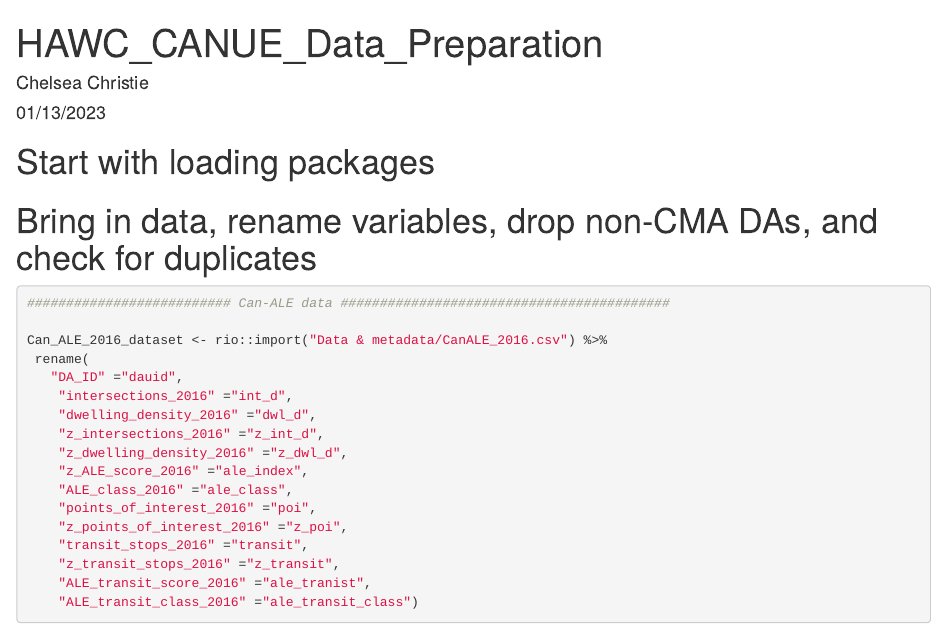
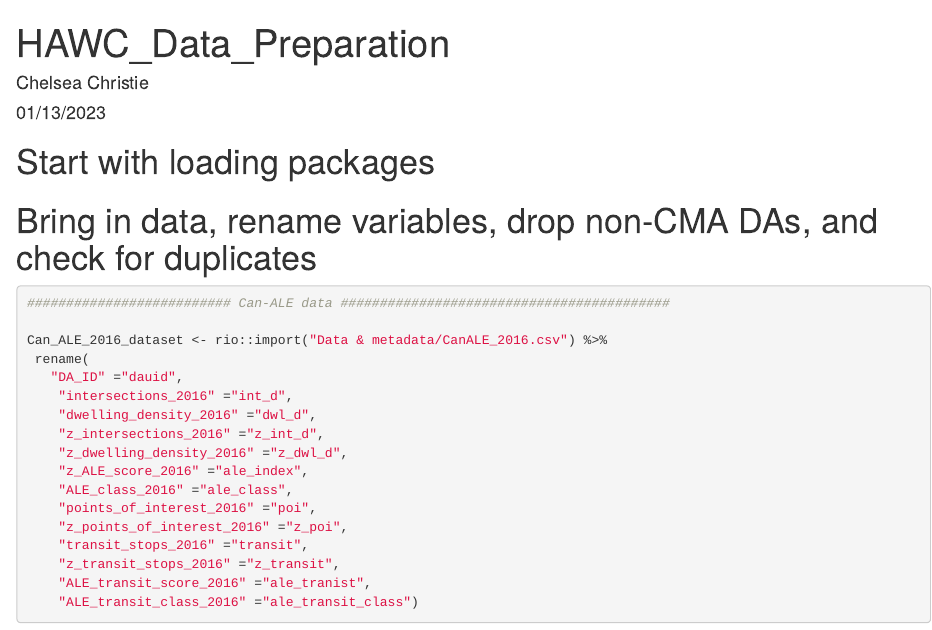
Before and after one commit to chelseachristie/Walkability-Affordability, an R Markdown document (HAWC_Data-Preparation-and-Merging_2023_01_13.Rmd): the page in a window 1100 px wide, from its top. Rendered offline with R 4.5, knitr and Pandoc, with nearby package versions; drawn as R Markdown's standard HTML page in place of the format the file asks for; code that draws random numbers runs with fixed seeds of ours; some code elsewhere in the file could not run offline.

Commit message:
Update HAWC_Data-Preparation-and-Merging_2023_01_13.Rmd
Code for bringing in raw data and merging files together

```diff
--- a/HAWC_Data-Preparation-and-Merging_2023_01_13.Rmd
+++ b/HAWC_Data-Preparation-and-Merging_2023_01_13.Rmd
@@ -1,5 +1,5 @@
 ---
-title: "HAWC_CANUE_Data_Preparation"
+title: "HAWC_Data_Preparation"
 author: "Chelsea Christie"
 date: "01/13/2023"
 output: word_document
```
